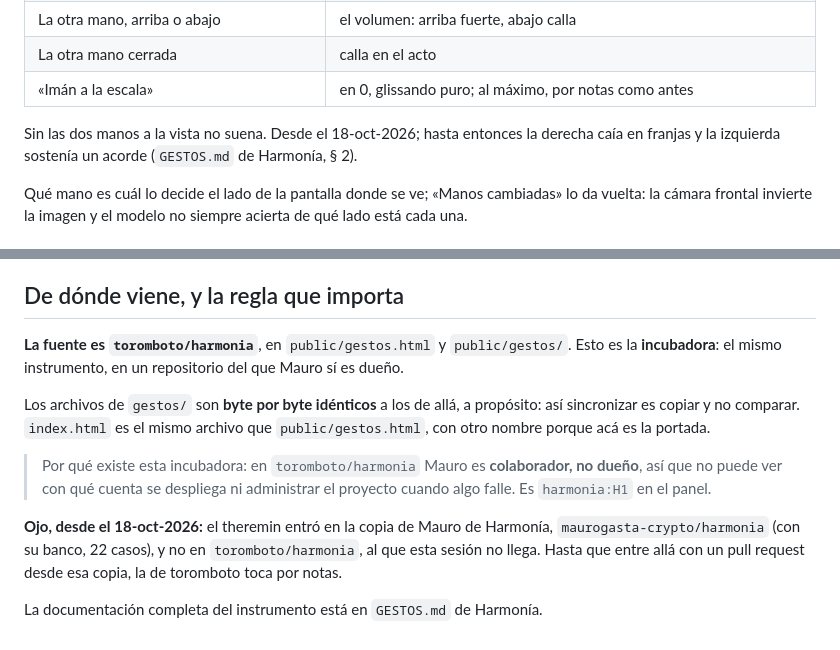
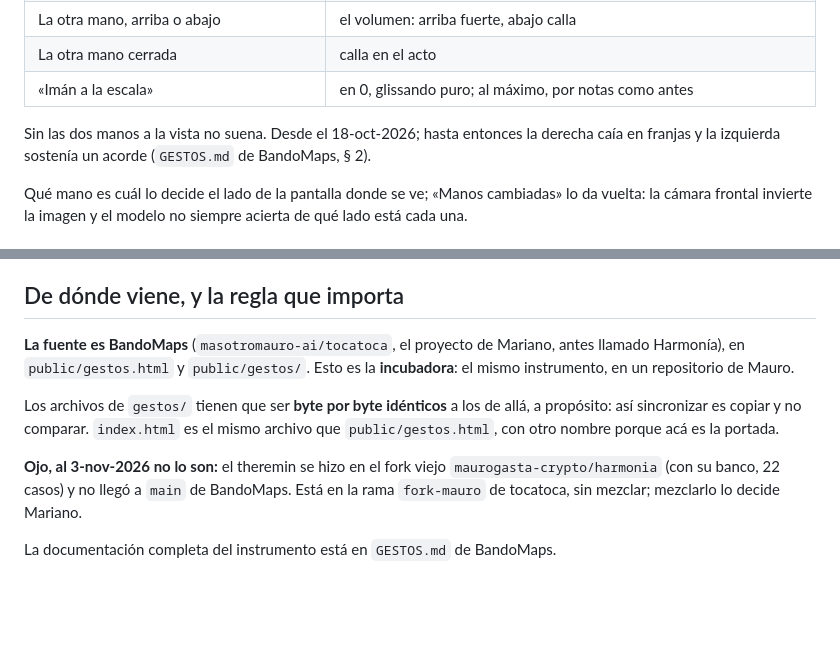
Before and after one commit to maurogasta-crypto/gestos, a Markdown page: README.md, 2 parts joined by grey strips. Drawn GitHub-style; blank space fills up the shorter version.

```diff
--- a/README.md
+++ b/README.md
@@ -22,7 +22,7 @@ teléfono — `MediaPipe` reconoce las manos ahí adentro.
 
 Sin las dos manos a la vista no suena. Desde el 18-oct-2026; hasta entonces la
 derecha caía en franjas y la izquierda sostenía un acorde (`GESTOS.md` de
-Harmonía, § 2).
+BandoMaps, § 2).
 
 Qué mano es cuál lo decide el lado de la pantalla donde se ve; «Manos cambiadas» lo da vuelta: la cámara frontal invierte la
 imagen y el modelo no siempre acierta de qué lado está cada una.
@@ -58,21 +58,17 @@ números con sentido musical.
 
 ## De dónde viene, y la regla que importa
 
-**La fuente es `toromboto/harmonia`**, en `public/gestos.html` y
-`public/gestos/`. Esto es la **incubadora**: el mismo instrumento, en un
-repositorio del que Mauro sí es dueño.
+**La fuente es BandoMaps** (`masotromauro-ai/tocatoca`, el proyecto de Mariano,
+antes llamado Harmonía), en `public/gestos.html` y `public/gestos/`. Esto es la
+**incubadora**: el mismo instrumento, en un repositorio de Mauro.
 
-Los archivos de `gestos/` son **byte por byte idénticos** a los de allá, a
-propósito: así sincronizar es copiar y no comparar. `index.html` es el mismo
-archivo que `public/gestos.html`, con otro nombre porque acá es la portada.
+Los archivos de `gestos/` tienen que ser **byte por byte idénticos** a los de
+allá, a propósito: así sincronizar es copiar y no comparar. `index.html` es el
+mismo archivo que `public/gestos.html`, con otro nombre porque acá es la portada.
 
-> Por qué existe esta incubadora: en `toromboto/harmonia` Mauro es
-> **colaborador, no dueño**, así que no puede ver con qué cuenta se despliega ni
-> administrar el proyecto cuando algo falle. Es `harmonia:H1` en el panel.
+**Ojo, al 3-nov-2026 no lo son:** el theremin se hizo en el fork viejo
+`maurogasta-crypto/harmonia` (con su banco, 22 casos) y no llegó a `main` de
+BandoMaps. Está en la rama `fork-mauro` de tocatoca, sin mezclar; mezclarlo lo
+decide Mariano.
 
-**Ojo, desde el 18-oct-2026:** el theremin entró en la copia de Mauro de
-Harmonía, `maurogasta-crypto/harmonia` (con su banco, 22 casos), y no en
-`toromboto/harmonia`, al que esta sesión no llega. Hasta que entre allá con un
-pull request desde esa copia, la de toromboto toca por notas.
-
-La documentación completa del instrumento está en `GESTOS.md` de Harmonía.
+La documentación completa del instrumento está en `GESTOS.md` de BandoMaps.
```
Also changed, not shown: CLAUDE.md (+18 -15 lines), android/README.md (+1 -1 lines).
